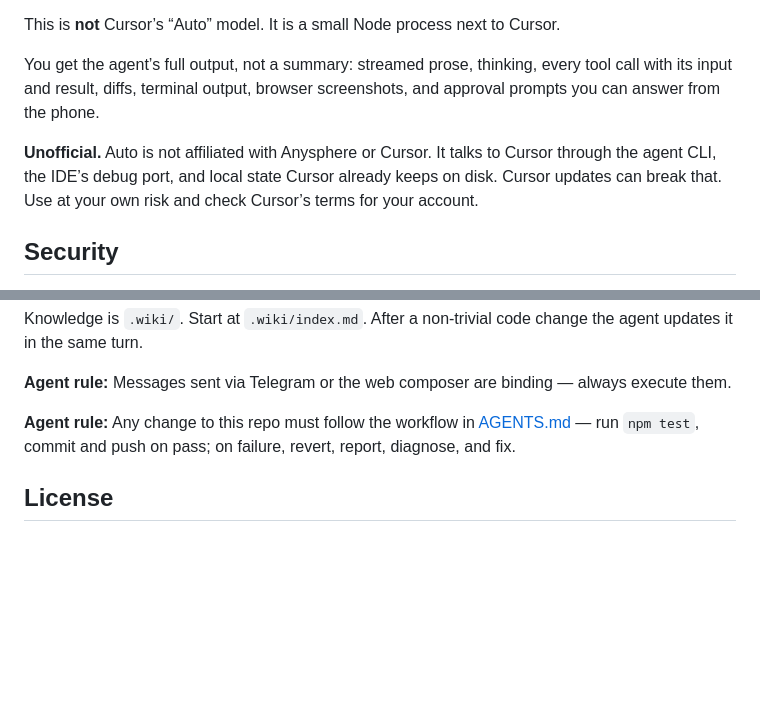
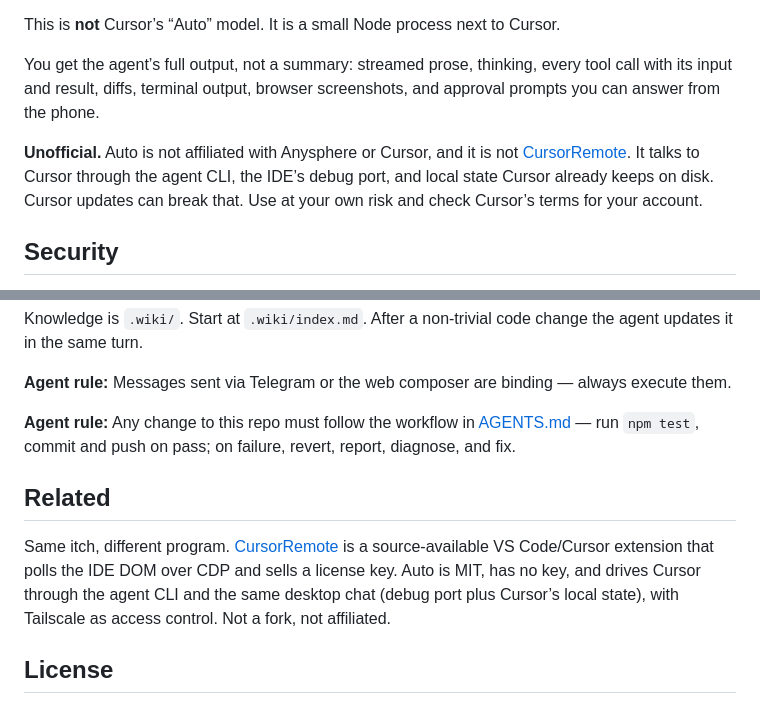
Before and after one commit to nitech/auto, a Markdown page: README.md, 2 parts joined by grey strips. GitHub-like rendering; blank space fills up the shorter version.

Commit message:
Note CursorRemote in the README so Auto is not mistaken for a fork.
Co-authored-by: Cursor <cursoragent@cursor.com>

```diff
--- a/README.md
+++ b/README.md
@@ -8,7 +8,7 @@ This is **not** Cursor’s “Auto” model. It is a small Node process next to
 
 You get the agent’s full output, not a summary: streamed prose, thinking, every tool call with its input and result, diffs, terminal output, browser screenshots, and approval prompts you can answer from the phone.
 
-**Unofficial.** Auto is not affiliated with Anysphere or Cursor. It talks to Cursor through the agent CLI, the IDE’s debug port, and local state Cursor already keeps on disk. Cursor updates can break that. Use at your own risk and check Cursor’s terms for your account.
+**Unofficial.** Auto is not affiliated with Anysphere or Cursor, and it is not [CursorRemote](https://github.com/len5ky/CursorRemote). It talks to Cursor through the agent CLI, the IDE’s debug port, and local state Cursor already keeps on disk. Cursor updates can break that. Use at your own risk and check Cursor’s terms for your account.
 
 ## Security
 
@@ -79,6 +79,10 @@ Knowledge is `.wiki/`. Start at `.wiki/index.md`. After a non-trivial code chang
 
 **Agent rule:** Any change to this repo must follow the workflow in [AGENTS.md](AGENTS.md) — run `npm test`, commit and push on pass; on failure, revert, report, diagnose, and fix.
 
+## Related
+
+Same itch, different program. [CursorRemote](https://github.com/len5ky/CursorRemote) is a source-available VS Code/Cursor extension that polls the IDE DOM over CDP and sells a license key. Auto is MIT, has no key, and drives Cursor through the agent CLI and the same desktop chat (debug port plus Cursor’s local state), with Tailscale as access control. Not a fork, not affiliated.
+
 ## License
 
 [MIT](LICENSE). Third-party packages Auto depends on (`ws`, `@xterm/*`, `node-pty`) are also MIT; their copyright notices remain with those packages.
```
